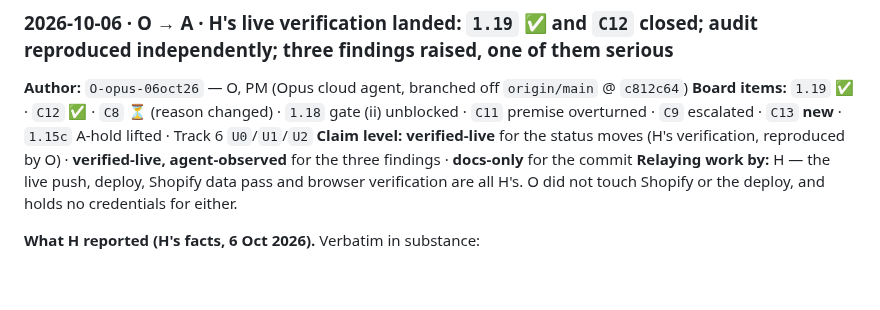
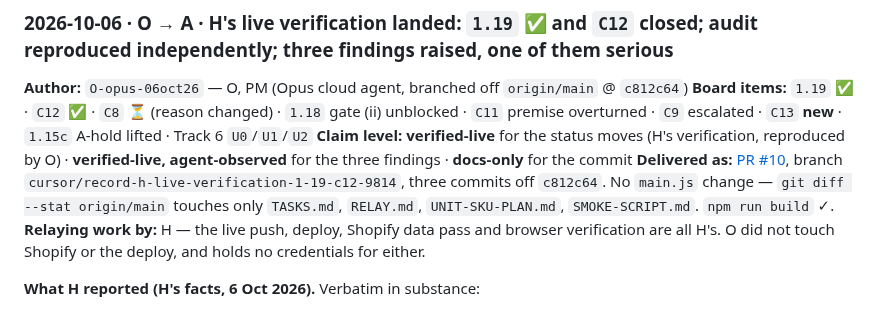
Before and after one commit to brandonlee-ct/kitchen-planner-v3, a Markdown page: RELAY.md, the part around the change. Rendered like a GitHub page; blank space fills up the shorter version.

Commit message:
Docs: cite PR #10 on the 6 Oct relay entry
Co-authored-by: brandonlee-ct <brandonlee-ct@users.noreply.github.com>

```diff
--- a/RELAY.md
+++ b/RELAY.md
@@ -123,6 +123,7 @@ Never reuse another session's tag.
 **Author:** `O-opus-06oct26` — O, PM (Opus cloud agent, branched off `origin/main` @ `c812c64`)
 **Board items:** `1.19` ✅ · `C12` ✅ · `C8` ⏳ (reason changed) · `1.18` gate (ii) unblocked · `C11` premise overturned · `C9` escalated · `C13` **new** · `1.15c` A-hold lifted · Track 6 `U0`/`U1`/`U2`
 **Claim level:** **verified-live** for the status moves (H's verification, reproduced by O) · **verified-live, agent-observed** for the three findings · **docs-only** for the commit
+**Delivered as:** [PR #10](https://github.com/brandonlee-ct/kitchen-planner-v3/pull/10), branch `cursor/record-h-live-verification-1-19-c12-9814`, three commits off `c812c64`. No `main.js` change — `git diff --stat origin/main` touches only `TASKS.md`, `RELAY.md`, `UNIT-SKU-PLAN.md`, `SMOKE-SCRIPT.md`. `npm run build` ✓.
 **Relaying work by:** H — the live push, deploy, Shopify data pass and browser verification are all H's. O did not touch Shopify or the deploy, and holds no credentials for either.
 
 **What H reported (H's facts, 6 Oct 2026).** Verbatim in substance:
```
